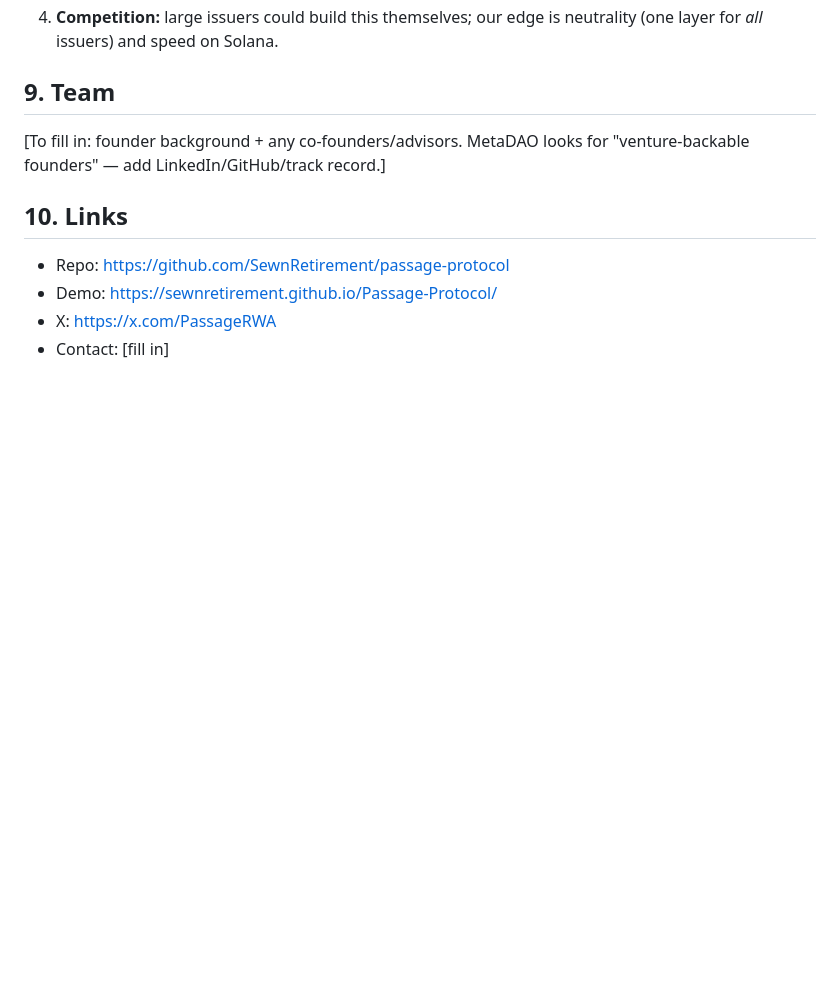
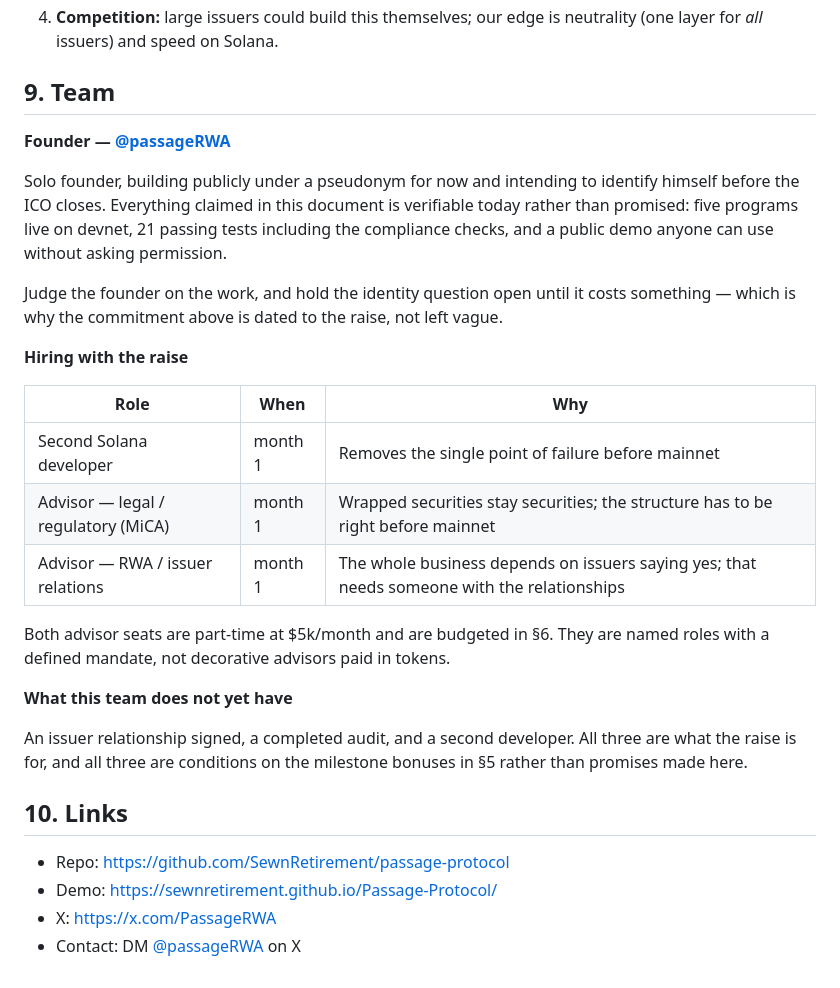
Before and after one commit to SewnRetirement/Passage-Protocol, a Markdown page: LAUNCH.md, the part around the change. Rendered like a GitHub page; blank space fills up the shorter version.

Commit message:
Fill in the team section
Says plainly that it is a solo founder building pseudonymously, with a
dated commitment to identify himself before the ICO closes rather than a
vague one. Lists the two advisor seats and the second developer as roles
the raise pays for, and states what the team does not have yet — no
issuer signed, no audit, no second dev — since those are exactly what a
reader would otherwise assume are already in place.

```diff
--- a/LAUNCH.md
+++ b/LAUNCH.md
@@ -164,12 +164,38 @@ budget requires a futarchy proposal.
 
 ## 9. Team
 
-[To fill in: founder background + any co-founders/advisors. MetaDAO looks for
-"venture-backable founders" — add LinkedIn/GitHub/track record.]
+**Founder — [@passageRWA](https://x.com/passageRWA)**
+
+Solo founder, building publicly under a pseudonym for now and intending to
+identify himself before the ICO closes. Everything claimed in this document is
+verifiable today rather than promised: five programs live on devnet, 21 passing
+tests including the compliance checks, and a public demo anyone can use without
+asking permission.
+
+Judge the founder on the work, and hold the identity question open until it
+costs something — which is why the commitment above is dated to the raise, not
+left vague.
+
+**Hiring with the raise**
+
+| Role | When | Why |
+|---|---|---|
+| Second Solana developer | month 1 | Removes the single point of failure before mainnet |
+| Advisor — legal / regulatory (MiCA) | month 1 | Wrapped securities stay securities; the structure has to be right before mainnet |
+| Advisor — RWA / issuer relations | month 1 | The whole business depends on issuers saying yes; that needs someone with the relationships |
+
+Both advisor seats are part-time at $5k/month and are budgeted in §6. They are
+named roles with a defined mandate, not decorative advisors paid in tokens.
+
+**What this team does not yet have**
+
+An issuer relationship signed, a completed audit, and a second developer. All
+three are what the raise is for, and all three are conditions on the milestone
+bonuses in §5 rather than promises made here.
 
 ## 10. Links
 
 - Repo: https://github.com/SewnRetirement/passage-protocol
 - Demo: https://sewnretirement.github.io/Passage-Protocol/
 - X: https://x.com/PassageRWA
-- Contact: [fill in]
+- Contact: DM [@passageRWA](https://x.com/passageRWA) on X
```
